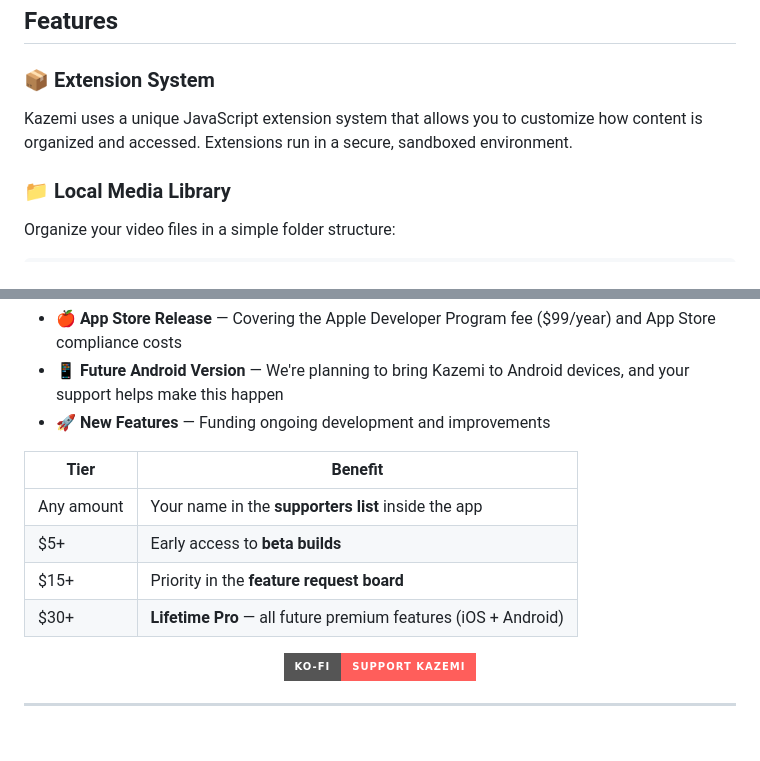
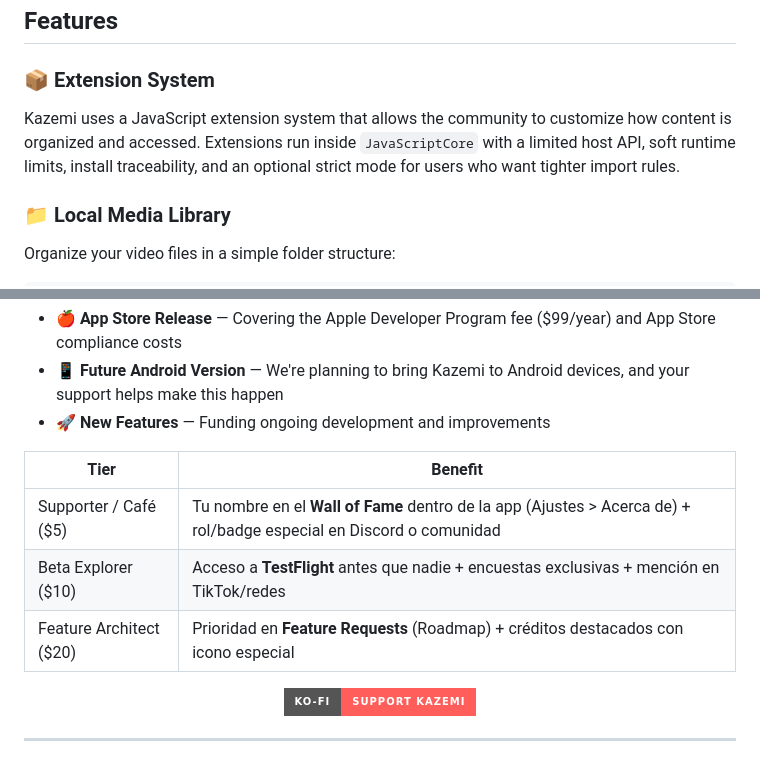
Before and after one commit to kazemiapp/Kazemi, a Markdown page: README.md, 2 parts joined by grey strips. Drawn GitHub-style; badges without logos.

```diff
--- a/README.md
+++ b/README.md
@@ -63,7 +63,7 @@ Sideload the IPA using:
 ## Features
 
 ### 📦 Extension System
-Kazemi uses a unique JavaScript extension system that allows you to customize how content is organized and accessed. Extensions run in a secure, sandboxed environment.
+Kazemi uses a JavaScript extension system that allows the community to customize how content is organized and accessed. Extensions run inside `JavaScriptCore` with a limited host API, soft runtime limits, install traceability, and an optional strict mode for users who want tighter import rules.
 
 ### 📁 Local Media Library
 Organize your video files in a simple folder structure:
@@ -154,10 +154,9 @@ Kazemi is a passion project built with love. Your support directly contributes t
 
 | Tier | Benefit |
 |------|---------|
-| Any amount | Your name in the **supporters list** inside the app |
-| $5+ | Early access to **beta builds** |
-| $15+ | Priority in the **feature request board** |
-| $30+ | **Lifetime Pro** — all future premium features (iOS + Android) |
+| Supporter / Café ($5) | Tu nombre en el **Wall of Fame** dentro de la app (Ajustes > Acerca de) + rol/badge especial en Discord o comunidad |
+| Beta Explorer ($10) | Acceso a **TestFlight** antes que nadie + encuestas exclusivas + mención en TikTok/redes |
+| Feature Architect ($20) | Prioridad en **Feature Requests** (Roadmap) + créditos destacados con icono especial |
 
 <p align="center">
   <a href="https://ko-fi.com/kazemiapp">
```
Also changed, not shown: other parts of README.md (+1 -1 lines).
